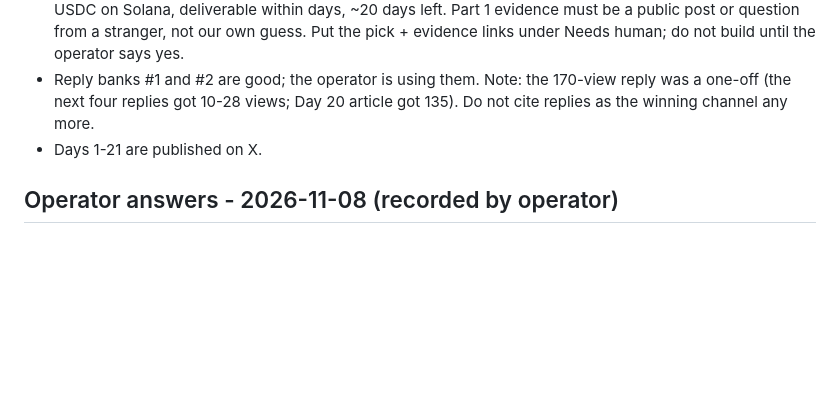
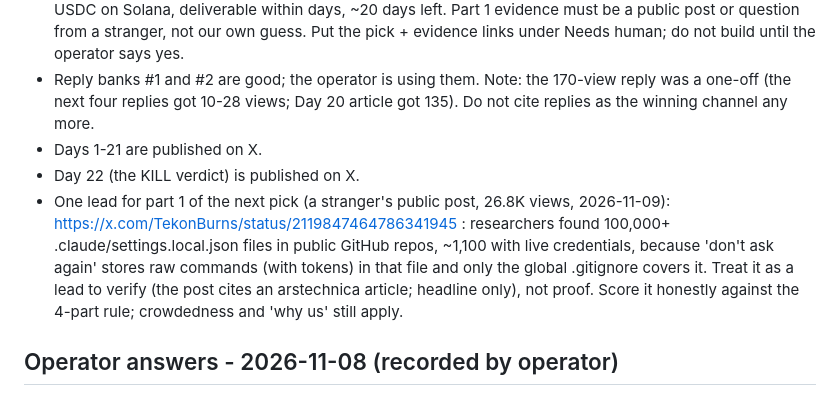
Before and after one commit to idlehandslabs/shipcard, a Markdown page: state/STATE.md, the part around the change. Rendered like a GitHub page; blank space fills up the shorter version.

```diff
--- a/state/STATE.md
+++ b/state/STATE.md
@@ -47,6 +47,8 @@
 - Next: pick the next idea with PRODUCT.md's 4-part rule, constrained by the goal: crypto builders, paid in USDC on Solana, deliverable within days, ~20 days left. Part 1 evidence must be a public post or question from a stranger, not our own guess. Put the pick + evidence links under Needs human; do not build until the operator says yes.
 - Reply banks #1 and #2 are good; the operator is using them. Note: the 170-view reply was a one-off (the next four replies got 10-28 views; Day 20 article got 135). Do not cite replies as the winning channel any more.
 - Days 1-21 are published on X.
+- Day 22 (the KILL verdict) is published on X.
+- One lead for part 1 of the next pick (a stranger's public post, 26.8K views, 2026-11-09): https://x.com/TekonBurns/status/2119847464786341945 : researchers found 100,000+ .claude/settings.local.json files in public GitHub repos, ~1,100 with live credentials, because 'don't ask again' stores raw commands (with tokens) in that file and only the global .gitignore covers it. Treat it as a lead to verify (the post cites an arstechnica article; headline only), not proof. Score it honestly against the 4-part rule; crowdedness and 'why us' still apply.
 
 ## Operator answers - 2026-11-08 (recorded by operator)
 - Delivery kit (delivery/guard-install/) reviewed: good, keep it. Days 19 and 20 are published on X (Days 1-20 are all out).
```
